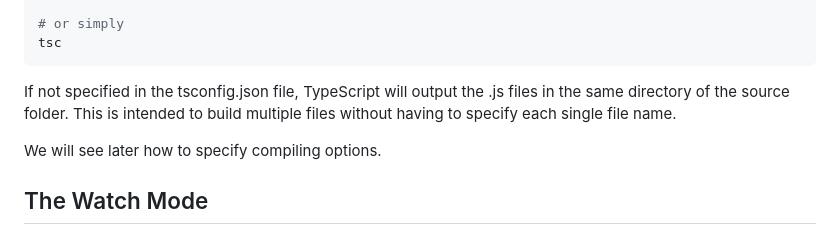
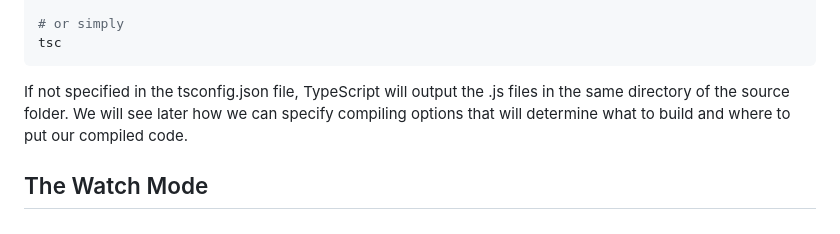
Before and after one commit to compadrejunior/typescript-course, a Markdown page: Chapter-03/README.md, the part around the change. GitHub-like rendering.

Commit message:
Updated Chapter 3

````diff
--- a/Chapter-03/README.md
+++ b/Chapter-03/README.md
@@ -27,9 +27,7 @@ npx tsc -p tsconfig.json
 tsc
 ```
 
-If not specified in the tsconfig.json file, TypeScript will output the .js files in the same directory of the source folder. This is intended to build multiple files without having to specify each single file name.
-
-We will see later how to specify compiling options.
+If not specified in the tsconfig.json file, TypeScript will output the .js files in the same directory of the source folder. We will see later how we can  specify compiling options that will determine what to build and where to put our compiled code.
 
 ## The Watch Mode
 
````
